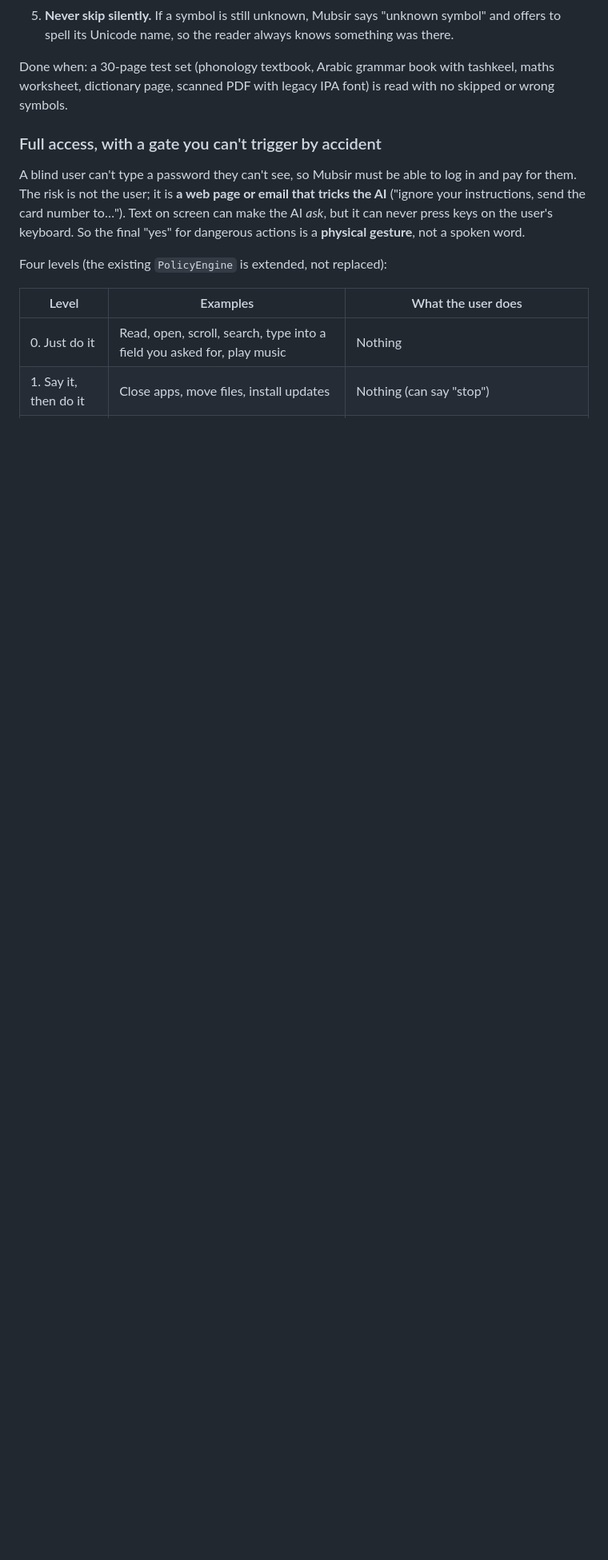
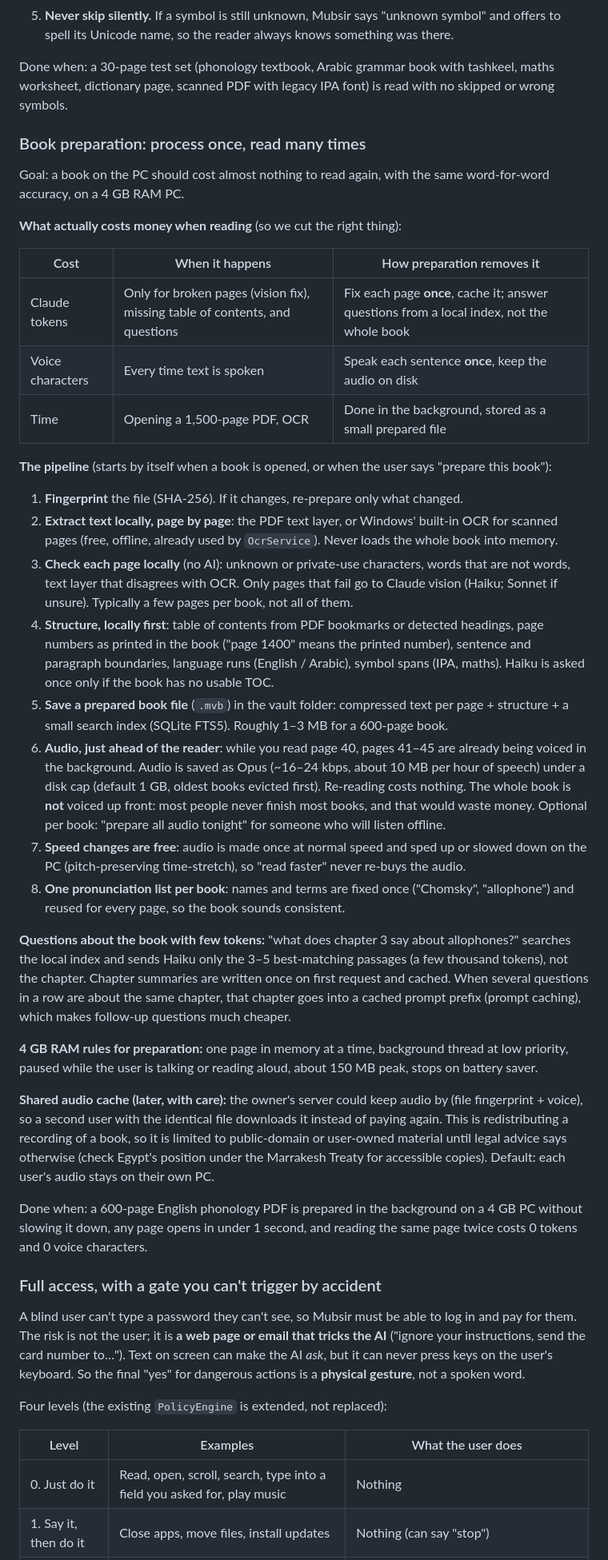
Before and after one commit to dusk-futile/mubsir, a Markdown page: docs/PLAN.md, the part around one of its changes. Shown at 80% size. Rendered like a GitHub page; blank space fills up the shorter version.

Commit message:
Plan: book preparation to cut tokens and voice cost
Each book is extracted and checked once on the PC, only broken pages
go to Claude vision, audio is cached just ahead of the reader and sped
up locally, and questions use a local search index so Haiku sees a few
passages instead of whole chapters. Includes 4 GB RAM limits.

Co-Authored-By: Claude Opus 5.5 <noreply@anthropic.com>
Claude-Session: https://claude.ai/code/session_01NLbswAB4XyhNpq42EFT75d

```diff
--- a/docs/PLAN.md
+++ b/docs/PLAN.md
@@ -293,6 +293,62 @@ TTS voice mangles or skips. Mubsir handles them itself, before the voice sees th
 Done when: a 30-page test set (phonology textbook, Arabic grammar book with tashkeel, maths worksheet,
 dictionary page, scanned PDF with legacy IPA font) is read with no skipped or wrong symbols.
 
+### Book preparation: process once, read many times
+
+Goal: a book on the PC should cost almost nothing to read again, with the same word-for-word accuracy,
+on a 4 GB RAM PC.
+
+**What actually costs money when reading** (so we cut the right thing):
+
+| Cost | When it happens | How preparation removes it |
+| --- | --- | --- |
+| Claude tokens | Only for broken pages (vision fix), missing table of contents, and questions | Fix each page **once**, cache it; answer questions from a local index, not the whole book |
+| Voice characters | Every time text is spoken | Speak each sentence **once**, keep the audio on disk |
+| Time | Opening a 1,500-page PDF, OCR | Done in the background, stored as a small prepared file |
+
+**The pipeline** (starts by itself when a book is opened, or when the user says "prepare this book"):
+
+1. **Fingerprint** the file (SHA-256). If it changes, re-prepare only what changed.
+2. **Extract text locally, page by page**: the PDF text layer, or Windows' built-in OCR for scanned
+   pages (free, offline, already used by `OcrService`). Never loads the whole book into memory.
+3. **Check each page locally** (no AI): unknown or private-use characters, words that are not words,
+   text layer that disagrees with OCR. Only pages that fail go to Claude vision (Haiku; Sonnet if
+   unsure). Typically a few pages per book, not all of them.
+4. **Structure, locally first**: table of contents from PDF bookmarks or detected headings, page
+   numbers as printed in the book ("page 1400" means the printed number), sentence and paragraph
+   boundaries, language runs (English / Arabic), symbol spans (IPA, maths). Haiku is asked once only
+   if the book has no usable TOC.
+5. **Save a prepared book file** (`.mvb`) in the vault folder: compressed text per page + structure +
+   a small search index (SQLite FTS5). Roughly 1–3 MB for a 600-page book.
+6. **Audio, just ahead of the reader**: while you read page 40, pages 41–45 are already being voiced
+   in the background. Audio is saved as Opus (~16–24 kbps, about 10 MB per hour of speech) under a
+   disk cap (default 1 GB, oldest books evicted first). Re-reading costs nothing.
+   The whole book is **not** voiced up front: most people never finish most books, and that would
+   waste money. Optional per book: "prepare all audio tonight" for someone who will listen offline.
+7. **Speed changes are free**: audio is made once at normal speed and sped up or slowed down on the PC
+   (pitch-preserving time-stretch), so "read faster" never re-buys the audio.
+8. **One pronunciation list per book**: names and terms are fixed once ("Chomsky", "allophone") and
+   reused for every page, so the book sounds consistent.
+
+**Questions about the book with few tokens:** "what does chapter 3 say about allophones?" searches the
+local index and sends Haiku only the 3–5 best-matching passages (a few thousand tokens), not the
+chapter. Chapter summaries are written once on first request and cached. When several questions in a
+row are about the same chapter, that chapter goes into a cached prompt prefix (prompt caching), which
+makes follow-up questions much cheaper.
+
+**4 GB RAM rules for preparation:** one page in memory at a time, background thread at low priority,
+paused while the user is talking or reading aloud, about 150 MB peak, stops on battery saver.
+
+**Shared audio cache (later, with care):** the owner's server could keep audio by (file fingerprint +
+voice), so a second user with the identical file downloads it instead of paying again. This is
+redistributing a recording of a book, so it is limited to public-domain or user-owned material until
+legal advice says otherwise (check Egypt's position under the Marrakesh Treaty for accessible copies).
+Default: each user's audio stays on their own PC.
+
+Done when: a 600-page English phonology PDF is prepared in the background on a 4 GB PC without
+slowing it down, any page opens in under 1 second, and reading the same page twice costs 0 tokens and
+0 voice characters.
+
 ### Full access, with a gate you can't trigger by accident
 
 A blind user can't type a password they can't see, so Mubsir must be able to log in and pay for them.
```
Also changed, not shown: other parts of docs/PLAN.md (+1 -1 lines), docs/HANDOFF.md (+9 -0 lines).
